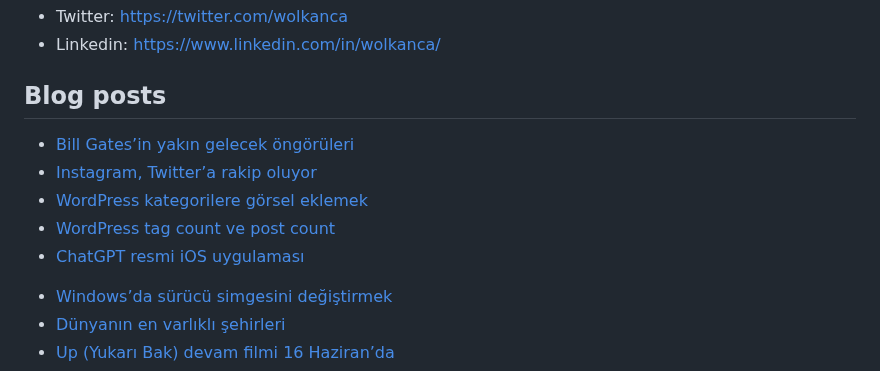
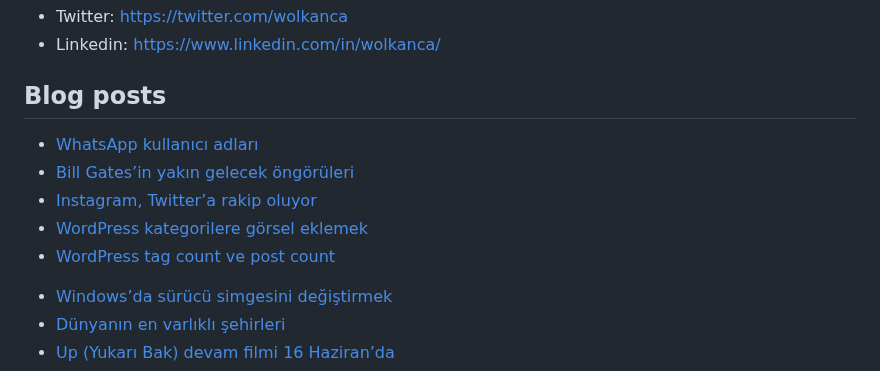
Before and after one commit to wolkanca/volkanyilmaz, a Markdown page: README.md, the part around the change. GitHub-like rendering.

Commit message:
Updated with the latest blog posts

```diff
--- a/README.md
+++ b/README.md
@@ -11,11 +11,11 @@ Cloudflare Pages. Test. Volkan. https://volkan.pages.dev/
 
 ## Blog posts
 <!-- BLOG-POST-LIST:START -->
+- [WhatsApp kullanıcı adları](https://wolkanca.com/whatsapp-kullanici-adlari/)
 - [Bill Gates’in yakın gelecek öngörüleri](https://wolkanca.com/bill-gatesin-yakin-gelecek-ongoruleri/)
 - [Instagram, Twitter’a rakip oluyor](https://wolkanca.com/instagram-twittera-rakip-oluyor/)
 - [WordPress kategorilere görsel eklemek](https://wolkanca.com/wordpress-kategorilere-gorsel-eklemek/)
 - [WordPress tag count ve post count](https://wolkanca.com/wordpress-tag-count-ve-post-count/)
-- [ChatGPT resmi iOS uygulaması](https://wolkanca.com/chatgpt-resmi-ios-uygulamasi/)
 <!-- BLOG-POST-LIST:END -->
 
 
```
